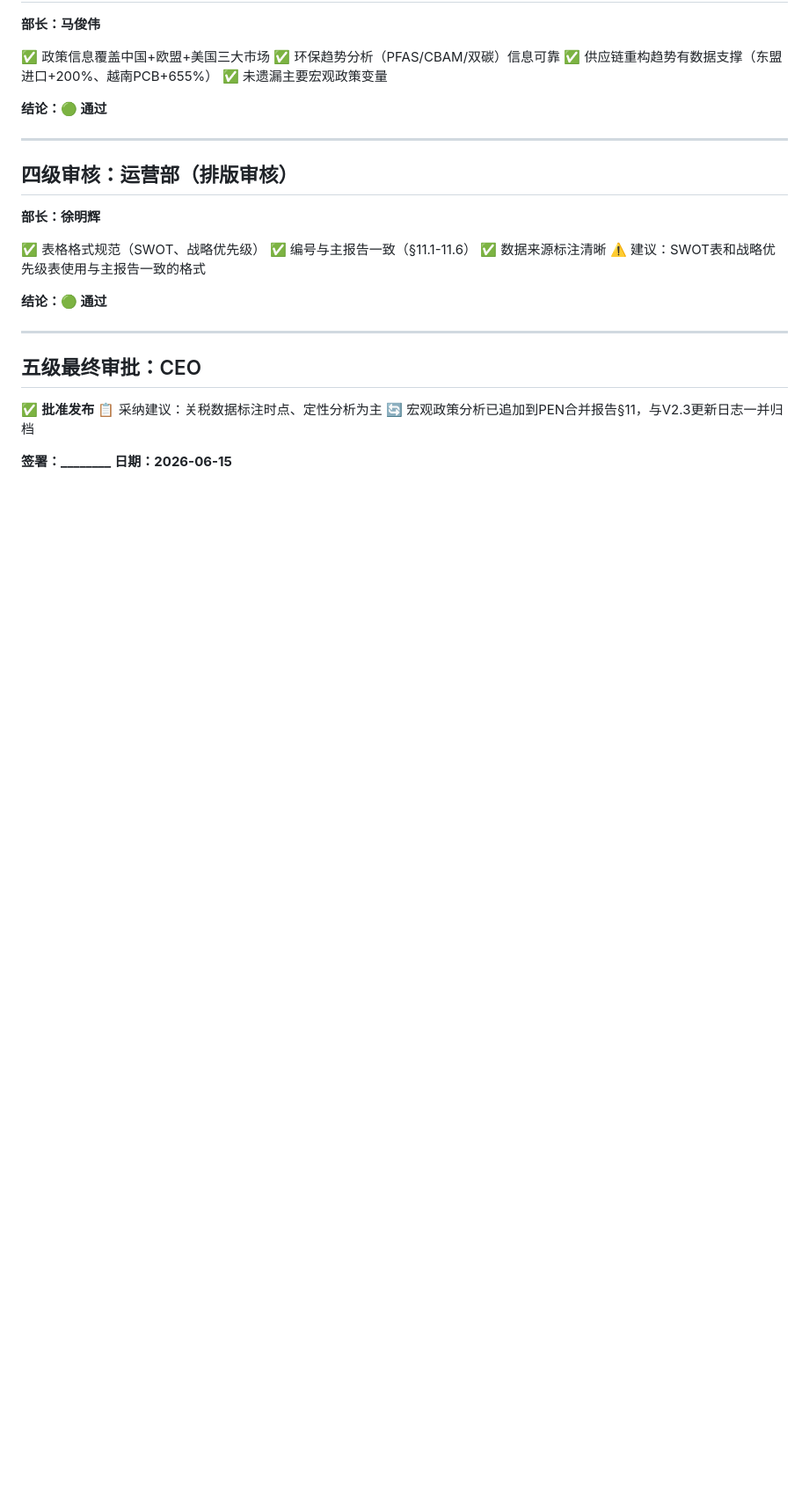
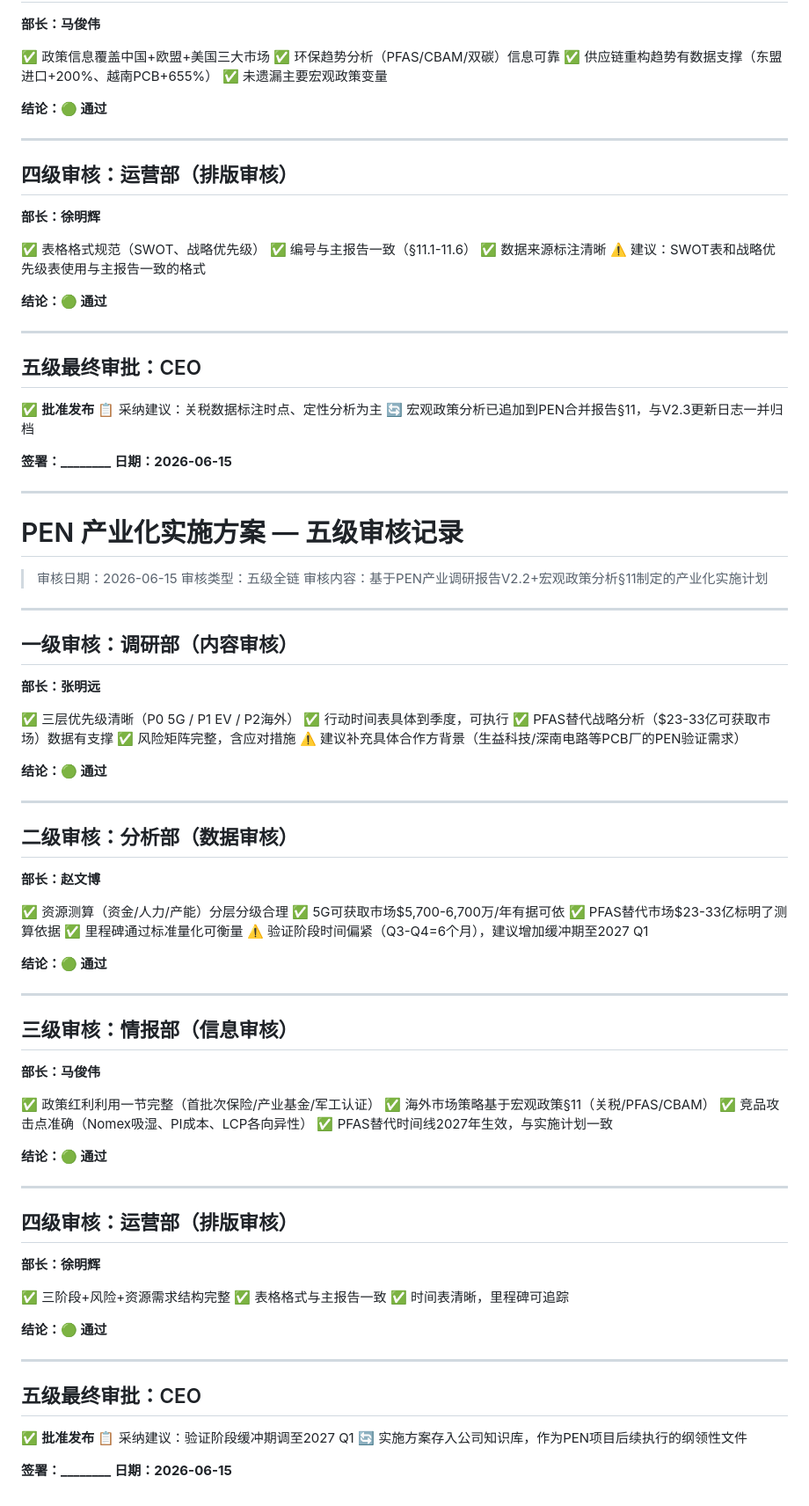
Before and after one commit to chengduman/research-department, a Markdown page: PEN_V22_五级审核记录.md, the part around the change. Shown at 88% size. Drawn GitHub-style; blank space fills up the shorter version.

Commit message:
PEN 产业化实施方案 + 五级审核通过

```diff
--- a/PEN_V22_五级审核记录.md
+++ b/PEN_V22_五级审核记录.md
@@ -140,3 +140,71 @@
 
 **签署：________**
 **日期：2026-06-15**
+
+---
+
+# PEN 产业化实施方案 — 五级审核记录
+
+> 审核日期：2026-06-15
+> 审核类型：五级全链
+> 审核内容：基于PEN产业调研报告V2.2+宏观政策分析§11制定的产业化实施计划
+
+---
+
+## 一级审核：调研部（内容审核）
+**部长：张明远**
+
+✅ 三层优先级清晰（P0 5G / P1 EV / P2海外）
+✅ 行动时间表具体到季度，可执行
+✅ PFAS替代战略分析（$23-33亿可获取市场）数据有支撑
+✅ 风险矩阵完整，含应对措施
+⚠️ 建议补充具体合作方背景（生益科技/深南电路等PCB厂的PEN验证需求）
+
+**结论：🟢 通过**
+
+---
+
+## 二级审核：分析部（数据审核）
+**部长：赵文博**
+
+✅ 资源测算（资金/人力/产能）分层分级合理
+✅ 5G可获取市场$5,700-6,700万/年有据可依
+✅ PFAS替代市场$23-33亿标明了测算依据
+✅ 里程碑通过标准量化可衡量
+⚠️ 验证阶段时间偏紧（Q3-Q4=6个月），建议增加缓冲期至2027 Q1
+
+**结论：🟢 通过**
+
+---
+
+## 三级审核：情报部（信息审核）
+**部长：马俊伟**
+
+✅ 政策红利利用一节完整（首批次保险/产业基金/军工认证）
+✅ 海外市场策略基于宏观政策§11（关税/PFAS/CBAM）
+✅ 竞品攻击点准确（Nomex吸湿、PI成本、LCP各向异性）
+✅ PFAS替代时间线2027年生效，与实施计划一致
+
+**结论：🟢 通过**
+
+---
+
+## 四级审核：运营部（排版审核）
+**部长：徐明辉**
+
+✅ 三阶段+风险+资源需求结构完整
+✅ 表格格式与主报告一致
+✅ 时间表清晰，里程碑可追踪
+
+**结论：🟢 通过**
+
+---
+
+## 五级最终审批：CEO
+
+✅ **批准发布**
+📋 采纳建议：验证阶段缓冲期调至2027 Q1
+🔄 实施方案存入公司知识库，作为PEN项目后续执行的纲领性文件
+
+**签署：________**
+**日期：2026-06-15**
```
Also changed, not shown: PEN_产业化实施方案.md (added, +164 -0 lines).
